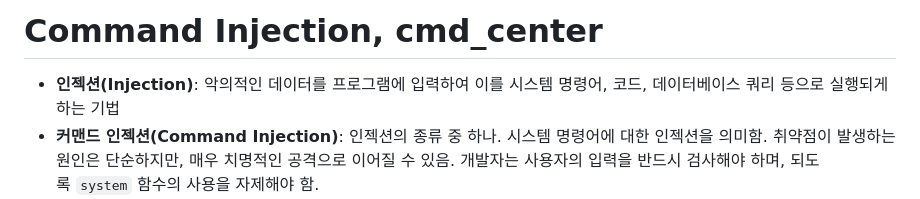
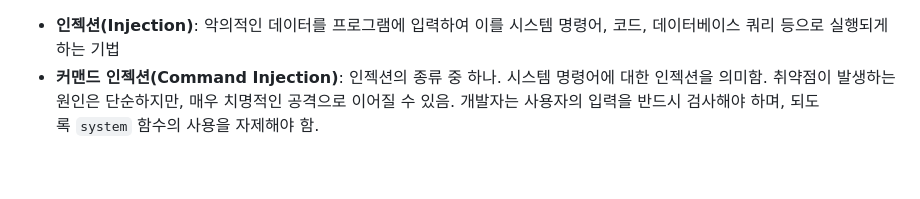
Before and after one commit to JoWoonJi/Dreamhack_Wargame, a Markdown page: SystemHacking/Command Injection, cmd_center.md, the part around the change. Drawn GitHub-style; blank space fills up the shorter version.

```diff
--- a/SystemHacking/Command Injection, cmd_center.md
+++ b/SystemHacking/Command Injection, cmd_center.md
@@ -1,4 +1,4 @@
-# Command Injection, cmd_center
+
 
 - **인젝션(Injection)**: 악의적인 데이터를 프로그램에 입력하여 이를 시스템 명령어, 코드, 데이터베이스 쿼리 등으로 실행되게 하는 기법
 - **커맨드 인젝션(Command Injection)**: 인젝션의 종류 중 하나. 시스템 명령어에 대한 인젝션을 의미함. 취약점이 발생하는 원인은 단순하지만, 매우 치명적인 공격으로 이어질 수 있음. 개발자는 사용자의 입력을 반드시 검사해야 하며, 되도록 `system` 함수의 사용을 자제해야 함.
```
